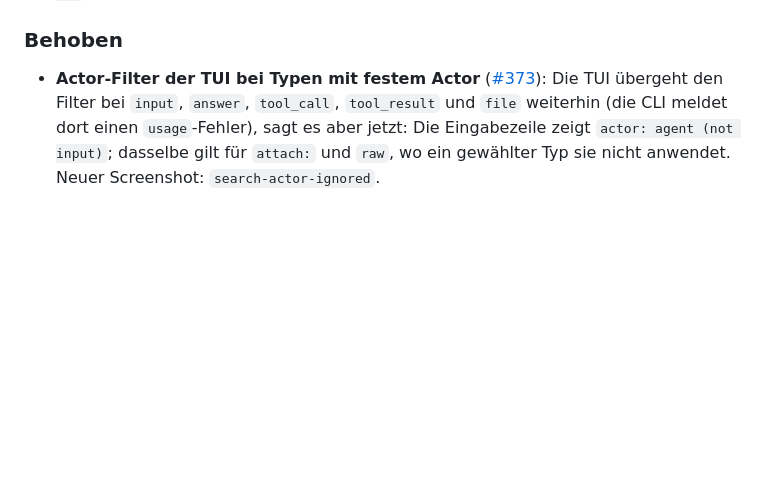
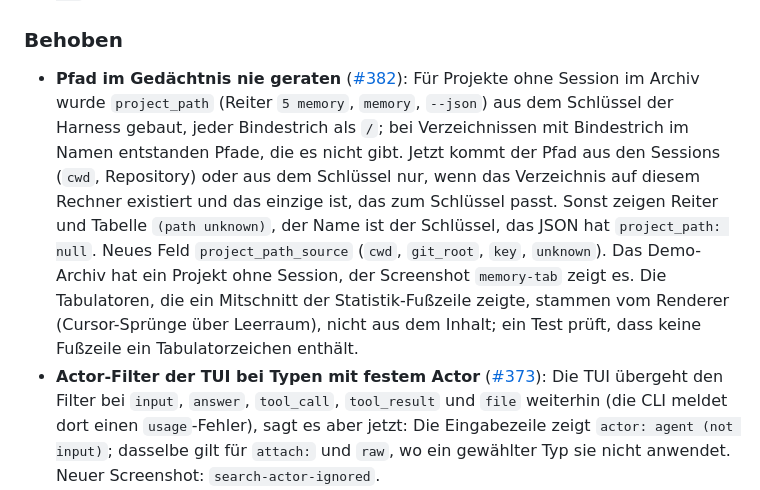
Before and after one commit to seletz/total-recall, a Markdown page: docs/reference/90-aenderungen.md, the part around the change. Rendered like a GitHub page; blank space fills up the shorter version.

```diff
--- a/docs/reference/90-aenderungen.md
+++ b/docs/reference/90-aenderungen.md
@@ -24,6 +24,7 @@ Meilenstein v1.10.0: Die Suche kennt feinere Objekttypen (CLI, TUI, MCP), das Pr
 
 ### Behoben
 
+- **Pfad im Gedächtnis nie geraten** ([#382](https://github.com/seletz/total-recall/issues/382)): Für Projekte ohne Session im Archiv wurde `project_path` (Reiter `5 memory`, `memory`, `--json`) aus dem Schlüssel der Harness gebaut, jeder Bindestrich als `/`; bei Verzeichnissen mit Bindestrich im Namen entstanden Pfade, die es nicht gibt. Jetzt kommt der Pfad aus den Sessions (`cwd`, Repository) oder aus dem Schlüssel nur, wenn das Verzeichnis auf diesem Rechner existiert und das einzige ist, das zum Schlüssel passt. Sonst zeigen Reiter und Tabelle `(path unknown)`, der Name ist der Schlüssel, das JSON hat `project_path: null`. Neues Feld `project_path_source` (`cwd`, `git_root`, `key`, `unknown`). Das Demo-Archiv hat ein Projekt ohne Session, der Screenshot `memory-tab` zeigt es. Die Tabulatoren, die ein Mitschnitt der Statistik-Fußzeile zeigte, stammen vom Renderer (Cursor-Sprünge über Leerraum), nicht aus dem Inhalt; ein Test prüft, dass keine Fußzeile ein Tabulatorzeichen enthält.
 - **Actor-Filter der TUI bei Typen mit festem Actor** ([#373](https://github.com/seletz/total-recall/issues/373)): Die TUI übergeht den Filter bei `input`, `answer`, `tool_call`, `tool_result` und `file` weiterhin (die CLI meldet dort einen `usage`-Fehler), sagt es aber jetzt: Die Eingabezeile zeigt `actor: agent (not input)`; dasselbe gilt für `attach:` und `raw`, wo ein gewählter Typ sie nicht anwendet. Neuer Screenshot: `search-actor-ignored`.
 - **`search --tool`** ([#374](https://github.com/seletz/total-recall/issues/374)): Der Vergleich ignoriert jetzt Groß- und Kleinschreibung (`--tool bash` lieferte still 0 Treffer, `--tool Bash` viele); `--tool` ohne `--type` heißt `--type tool_call` (vorher ein `usage`-Fehler); der JSON-Treffer jedes Event-Typs hat das Feld `tool_name` (das Tool eines Aufrufs, sonst `null`; neues Feld, kein Bruch), in CLI und MCP.
 - **Reiter `5 memory` mit echtem Archiv** ([#375](https://github.com/seletz/total-recall/issues/375)): Zeilen mit gleichem Projektnamen sind jetzt durch eine Pfad-Spalte unterscheidbar, rohe Schlüssel (`-Users-…`) erscheinen nicht mehr (Name und Pfad werden daraus zurückgerechnet), Verzeichnisse ohne Datei sind ausgeblendet (die Statuszeile zählt sie) und die Spalten stehen untereinander, ein fehlendes Datum zeigt `-`. `memory` der CLI hat dieselbe Pfad-Spalte (`PATH`, JSON-Feld `project_path`, auch bei `--history`, `--timeline` und `--grep`), auf demselben Weg berechnet. Das Demo-Archiv hat dafür ein zweites Gedächtnis-Verzeichnis von `kompass` und ein leeres; die Screenshots `memory-tab` und die Listen zeigen es.
```
Also changed, not shown: docs/reference/10-befehle.md (+11 -10 lines), docs/reference/30-tui.md (+3 -3 lines), docs/assets/screenshots/config-status.png, docs/assets/screenshots/memory-tab.png, 8 other files.
